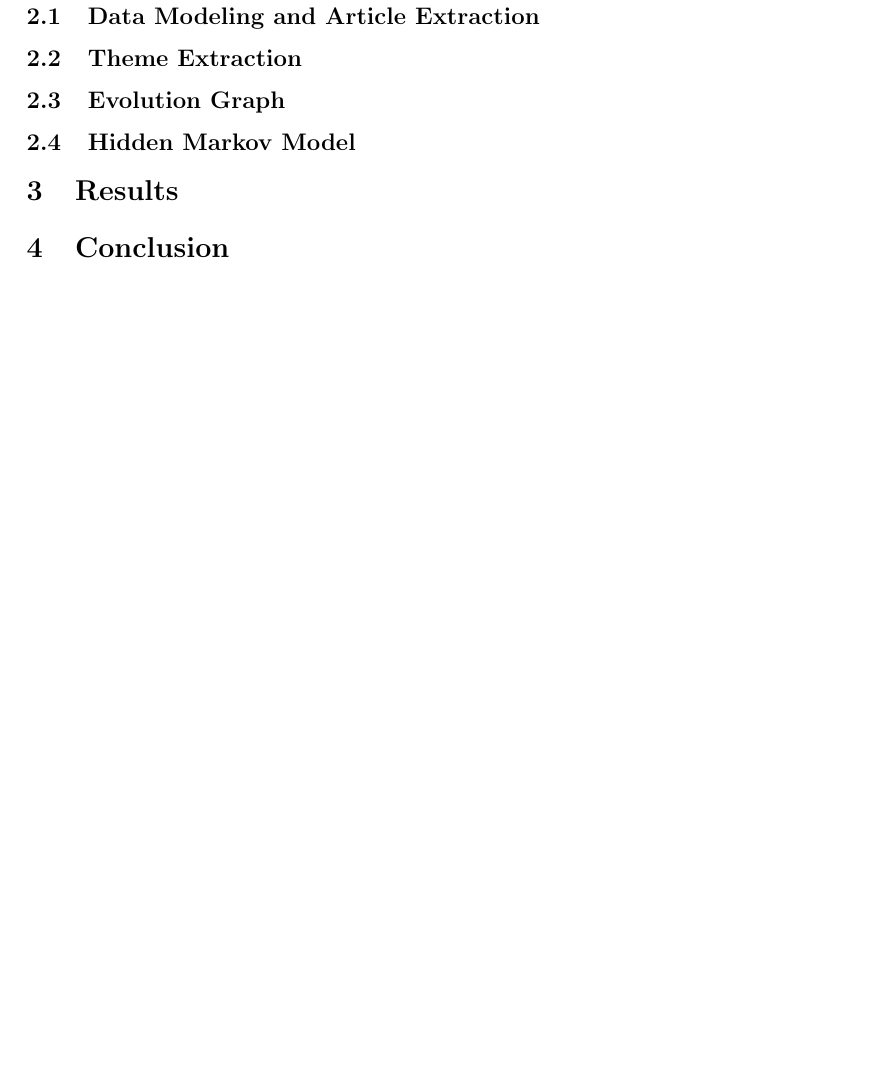
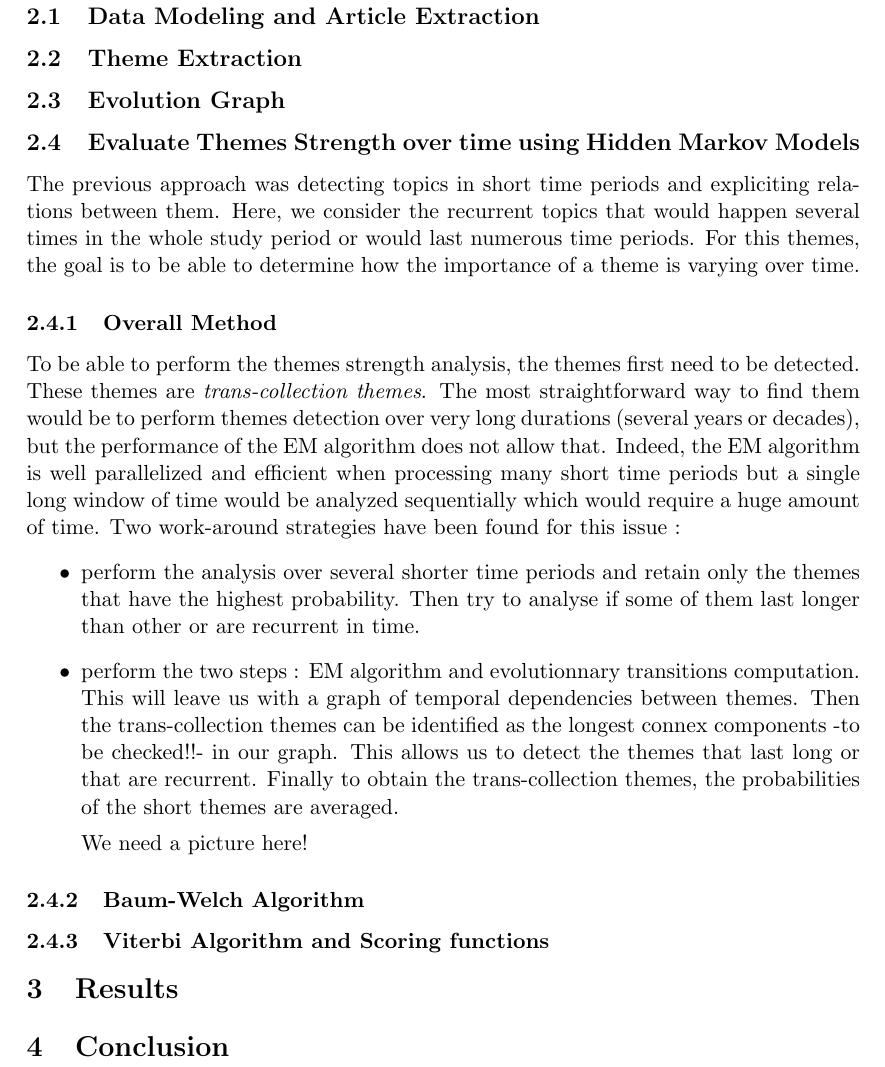
Before and after one commit to ChristianMct/bigdata-event-stream-detection, a LaTeX document (report/report.tex, which reads report/hiddenMarkovModel.tex): part of page 4 of 5, cut so that both start at the same text, the shorter picture padded with empty space. Compiled offline with pdfLaTeX.

Commit message:
First draft report (hmm part)

```diff
--- a/report/hiddenMarkovModel.tex
+++ b/report/hiddenMarkovModel.tex
@@ -1 +1,16 @@
-\subsection{Hidden Markov Model}
+\subsection{Evaluate Themes Strength over time using Hidden Markov Models}
+The previous approach was detecting topics in short time periods and expliciting relations between them. Here, we consider the recurrent topics that would happen several times in the whole study period or would last numerous time periods. For this themes, the goal is to be able to determine how the importance of a theme is varying over time.
+
+\subsubsection{Overall Method}
+To be able to perform the themes strength analysis, the themes first need to be detected. These themes are \emph{trans-collection themes}. The most straightforward way to find them would be to perform themes detection over very long durations (several years or decades), but the performance of the EM algorithm does not allow that. Indeed, the EM algorithm is well parallelized and efficient when processing many short time periods but a single long window of time would be analyzed sequentially which would require a huge amount of time. Two work-around strategies have been found for this issue :
+\begin{itemize}
+\item perform the analysis over several shorter time periods and retain only the themes that have the highest probability. Then try to analyse if some of them last longer than other or are recurrent in time.
+\item perform the two steps  : EM algorithm and evolutionnary transitions computation. This will leave us with a graph of temporal dependencies between themes. Then the trans-collection themes can be identified as the longest connex components -to be checked!!- in our graph. This allows us to detect the themes that last long or that are recurrent. Finally to obtain the trans-collection themes, the probabilities of the short themes are averaged.
+
+We need a picture here!
+
+\end{itemize}
+
+\subsubsection{Baum-Welch Algorithm}
+
+\subsubsection{Viterbi Algorithm and Scoring functions}
```
